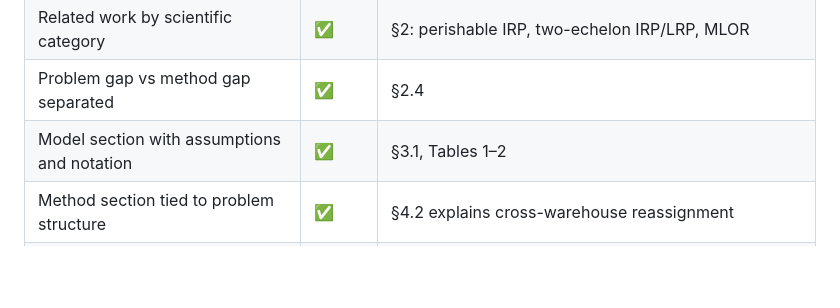
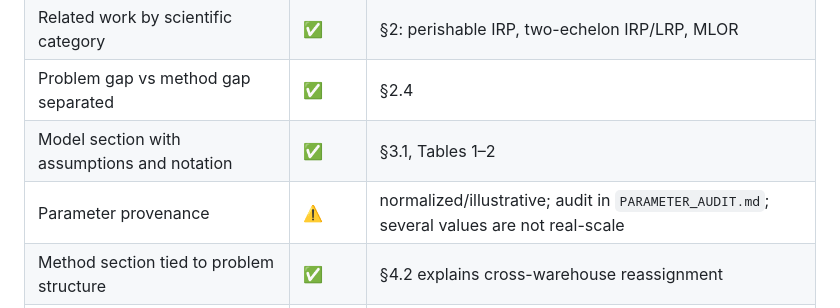
Before and after one commit to BrunsonLiu/OR_contest, a Markdown page: docs/paper/CIE_CHECKLIST.md, the part around the change. GitHub-like rendering; blank space fills up the shorter version.

```diff
--- a/docs/paper/CIE_CHECKLIST.md
+++ b/docs/paper/CIE_CHECKLIST.md
@@ -12,6 +12,7 @@ Legend: ✅ satisfied; ⚠️ satisfied with a stated limitation; ❌ not satisf
 | Related work by scientific category | ✅ | §2: perishable IRP, two-echelon IRP/LRP, MLOR |
 | Problem gap vs method gap separated | ✅ | §2.4 |
 | Model section with assumptions and notation | ✅ | §3.1, Tables 1–2 |
+| Parameter provenance | ⚠️ | normalized/illustrative; audit in `PARAMETER_AUDIT.md`; several values are not real-scale |
 | Method section tied to problem structure | ✅ | §4.2 explains cross-warehouse reassignment |
 | Computational section organized by claims | ✅ | §5.1–5.9 |
 | Managerial implications only where supported | ✅ | §5.9, every point marked conditional |
```
Also changed, not shown: docs/paper/MLOR_EXPERIMENTS_R2.md (+8 -0 lines), docs/paper/PARAMETER_AUDIT.md (added, +58 -0 lines).
